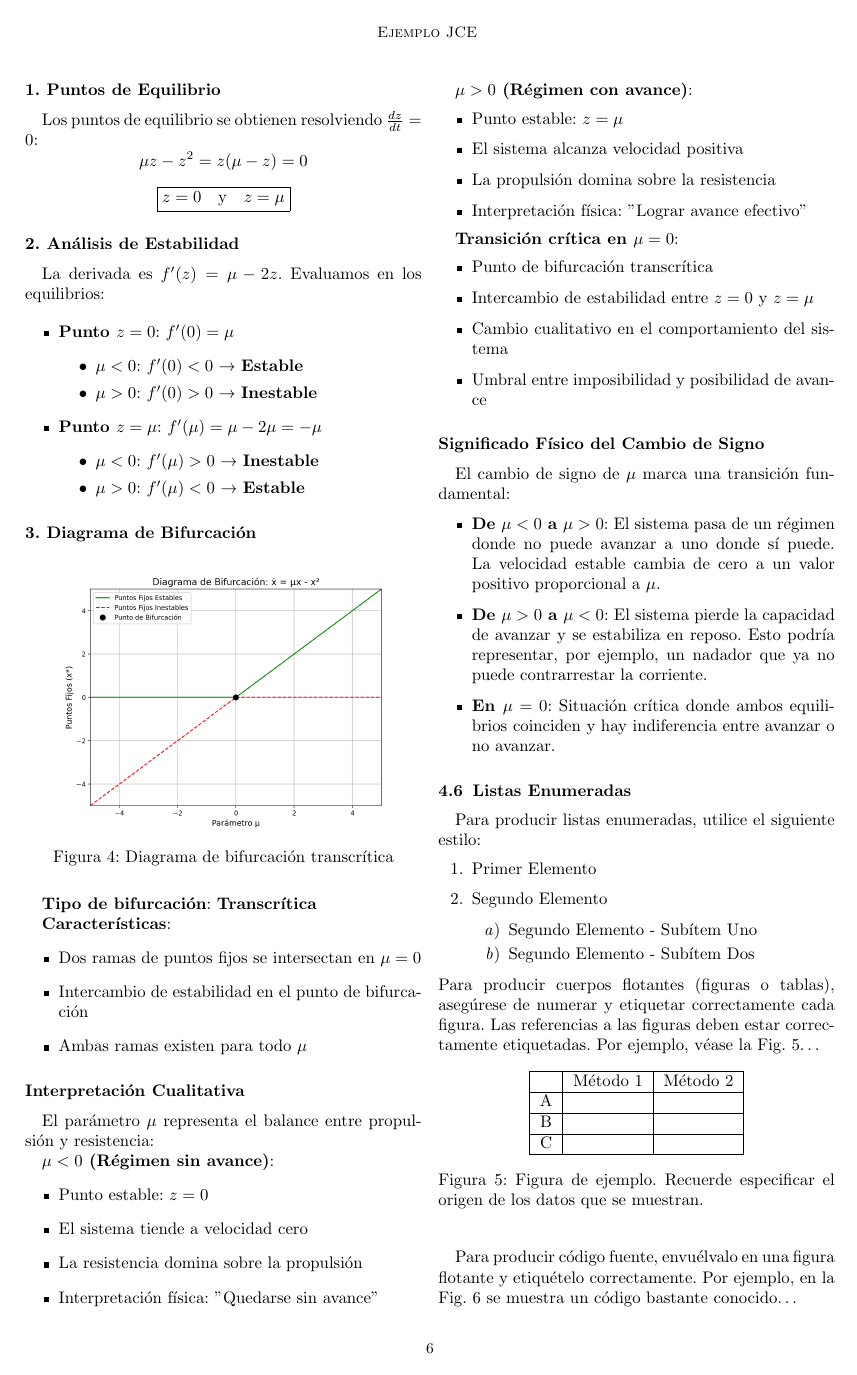
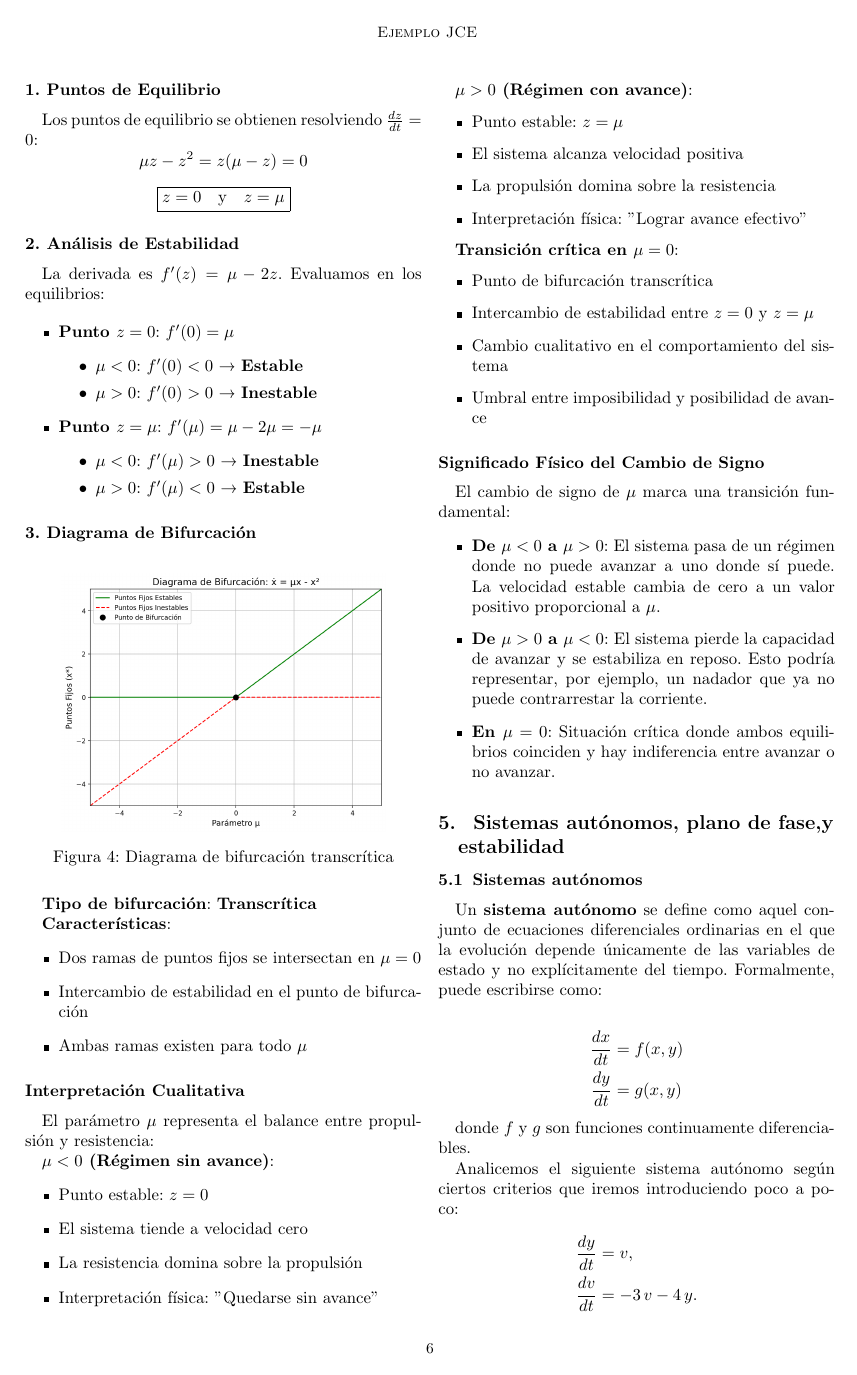
Before and after one commit to Jcyern/The-Swimmer-s-Problem, a LaTeX paper (jcematcom/jcematcom.tex): page 6 of 7. Compiled offline with pdfLaTeX.

Commit message:
agrendo info del plano de fase

```diff
--- a/jcematcom/jcematcom.tex
+++ b/jcematcom/jcematcom.tex
@@ -673,43 +673,19 @@ El cambio de signo de $\mu$ marca una transición fundamental:
 
 \item \textbf{En $\mu = 0$}: Situación crítica donde ambos equilibrios coinciden y hay indiferencia entre avanzar o no avanzar.
 \end{itemize}
-%----------------------------------------------------------------------------------
-\subsection{Listas Enumeradas}
 
-Para producir listas enumeradas, utilice el siguiente estilo:
-\begin{enumerate}
-    \item Primer Elemento
-    \item Segundo Elemento
-    \begin{enumerate}
-        \item Segundo Elemento - Subítem Uno
-        \item Segundo Elemento - Subítem Dos
-    \end{enumerate}
-\end{enumerate}
-%-----------------------------------------------------------------------------------
-Para producir cuerpos flotantes (figuras o tablas), asegúrese de numerar
-y etiquetar correctamente cada figura. Las referencias a las figuras deben
-estar correctamente etiquetadas. Por ejemplo, véase la Fig. \ref{fig:ex}\ldots
 
-\begin{figure}[h!]%
-	\begin{center}
-		\begin{tabular}{|c|c|c|} \hline
-			& Método 1 	& Método 2 	\\ \hline
-			A 			&  			&  			\\ \hline
-			B			& 			& 			\\ \hline
-			C 			& 			&  			\\ \hline
-		\end{tabular}
-		\caption{Figura de ejemplo. Recuerde especificar el origen de los datos que se muestran. \label{fig:ex}}
-	\end{center}
-\end{figure}
-%-----------------------------------------------------------------------------------
+% Seccion del Plano de Fase
+\section{ Sistemas autónomos, plano de fase,y estabilidad }
 
-Para producir código fuente, envuélvalo en una figura flotante y
-etiquételo correctamente. Por ejemplo, en la Fig. \ref{fig:code}
-se muestra un código bastante conocido\ldots
+\subsection{Sistemas autónomos}
+Un \textbf{sistema autónomo} se define como aquel conjunto de ecuaciones diferenciales ordinarias en el que la evolución depende únicamente de las variables de estado y no explícitamente del tiempo. Formalmente, puede escribirse como:
 
-% Configuración de Listings
-\lstset{keywordstyle=\color{blue}, basicstyle=\small}
+\begin{align*}
+\frac{dx}{dt} &= f(x, y) \\
+\frac{dy}{dt} &= g(x, y)
+\end{align*}
 
-\begin{figure}[h!]%
-	\begin{lstlisting}[language=c]%
+donde $f$ y $g$ son funciones continuamente diferenciables.
 
+Analicemos el siguiente sistema autónomo según ciertos criterios que iremos introduciendo poco a poco:
@@ -721,4 +692,6 @@ se muestra un código bastante conocido\ldots
 
-	\end{lstlisting}
-	\caption{Código fuente de ejemplo.\label{fig:code}}
-\end{figure}
+\[
+\begin{aligned}
+\frac{dy}{dt} &= v, \\
+\frac{dv}{dt} &= -3\,v - 4\,y.
+\end{aligned}
@@ -724,0 +709 @@ se muestra un código bastante conocido\ldots
+v
@@ -729,3 +723,2 @@ se muestra un código bastante conocido\ldots
 
 
-\label{end}
@@ -731,0 +749 @@ se muestra un código bastante conocido\ldots
+v = 0 \\
@@ -731,0 +756 @@ se muestra un código bastante conocido\ldots
+v = 0.
```
Also changed, not shown: jcematcom/jcematcom.pdf, jcematcom/jcematcom.tex (106 more changed lines), 6 other files.
